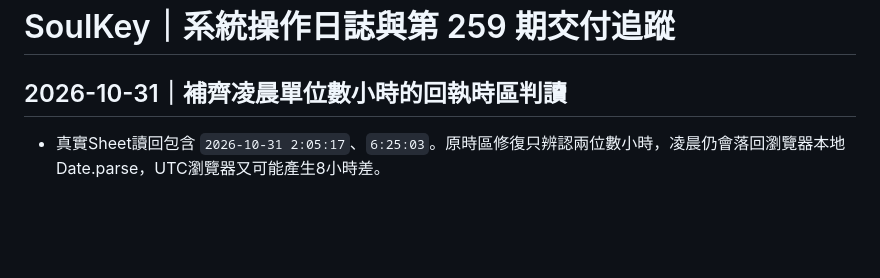
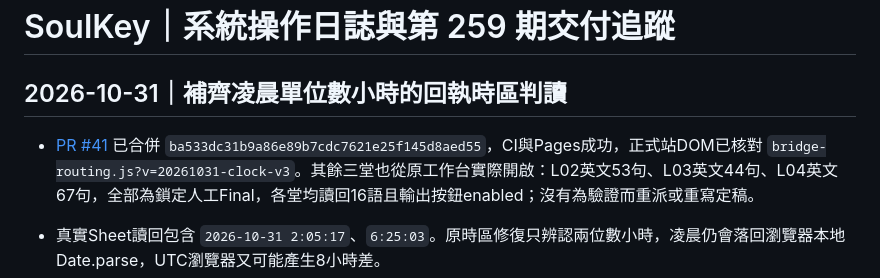
Before and after one commit to staney41011/SoulKey, a Markdown page: SOULKEY_OPERATIONS_LOG.md, the part around the change. Rendered like a GitHub page; blank space fills up the shorter version.

Commit message:
Record all four production Final pages and deployed overnight clock fix

```diff
--- a/SOULKEY_OPERATIONS_LOG.md
+++ b/SOULKEY_OPERATIONS_LOG.md
@@ -1,6 +1,8 @@
 # SoulKey｜系統操作日誌與第 259 期交付追蹤
 
 ## 2026-10-31｜補齊凌晨單位數小時的回執時區判讀
+
+- [PR #41](https://github.com/staney41011/SoulKey/pull/41) 已合併 `ba533dc31b9a86e89b7cdc7621e25f145d8aed55`，CI與Pages成功，正式站DOM已核對 `bridge-routing.js?v=20261031-clock-v3`。其餘三堂也從原工作台實際開啟：L02英文53句、L03英文44句、L04英文67句，全部為鎖定人工Final，各堂均讀回16語且輸出按鈕enabled；沒有為驗證而重派或重寫定稿。
 
 - 真實Sheet讀回包含 `2026-10-31 2:05:17`、`6:25:03`。原時區修復只辨認兩位數小時，凌晨仍會落回瀏覽器本地Date.parse，UTC瀏覽器又可能產生8小時差。
 - `statusTime` 接受一或兩位小時，補成有效ISO並明確附台灣 `+08:00`；已有時區的ISO保持原意。新增UTC／台北／洛杉磯測試，核對2:05正確接收新派工、1:55舊done不誤當新回執及午夜0點格式。主站與快速流程bridge快取皆升為clock-v3。
```
